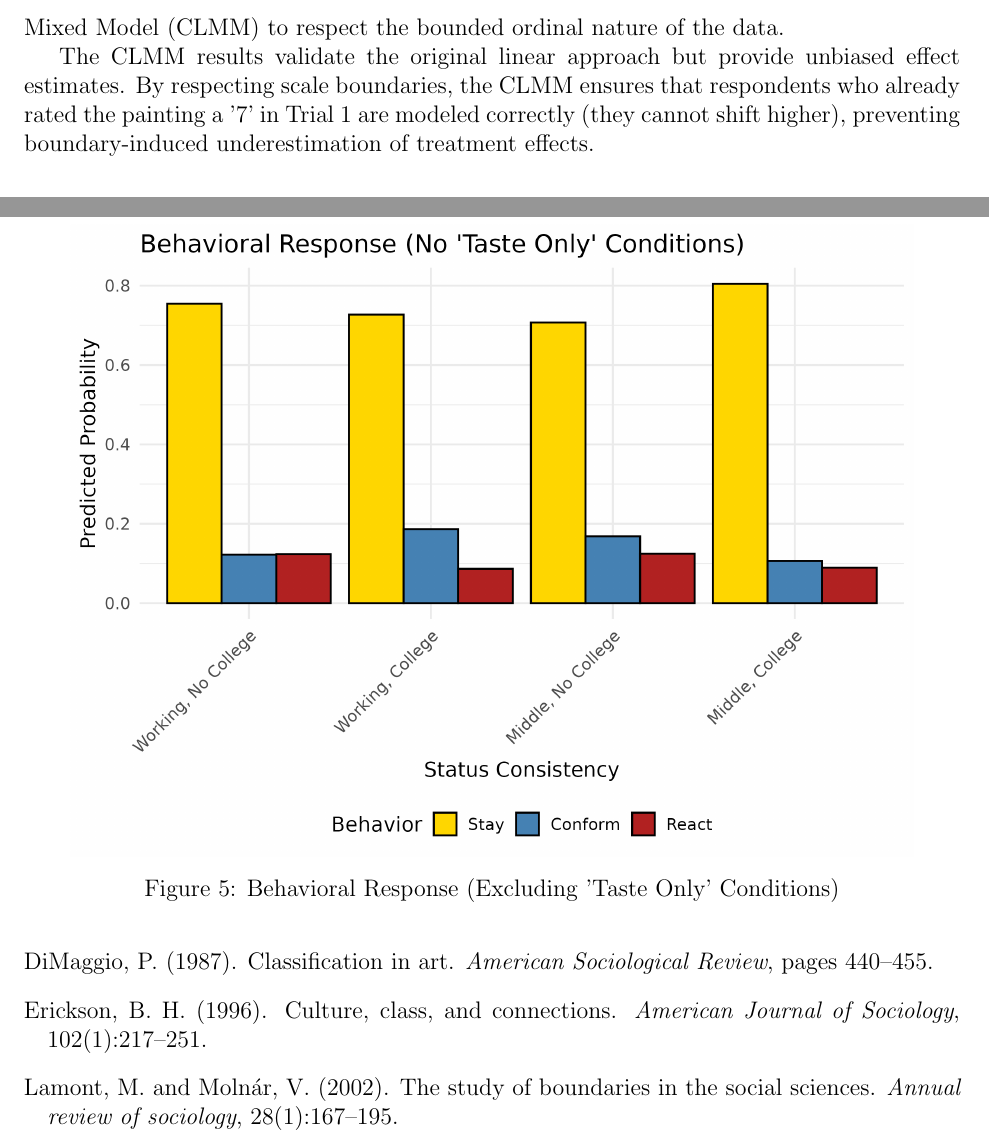
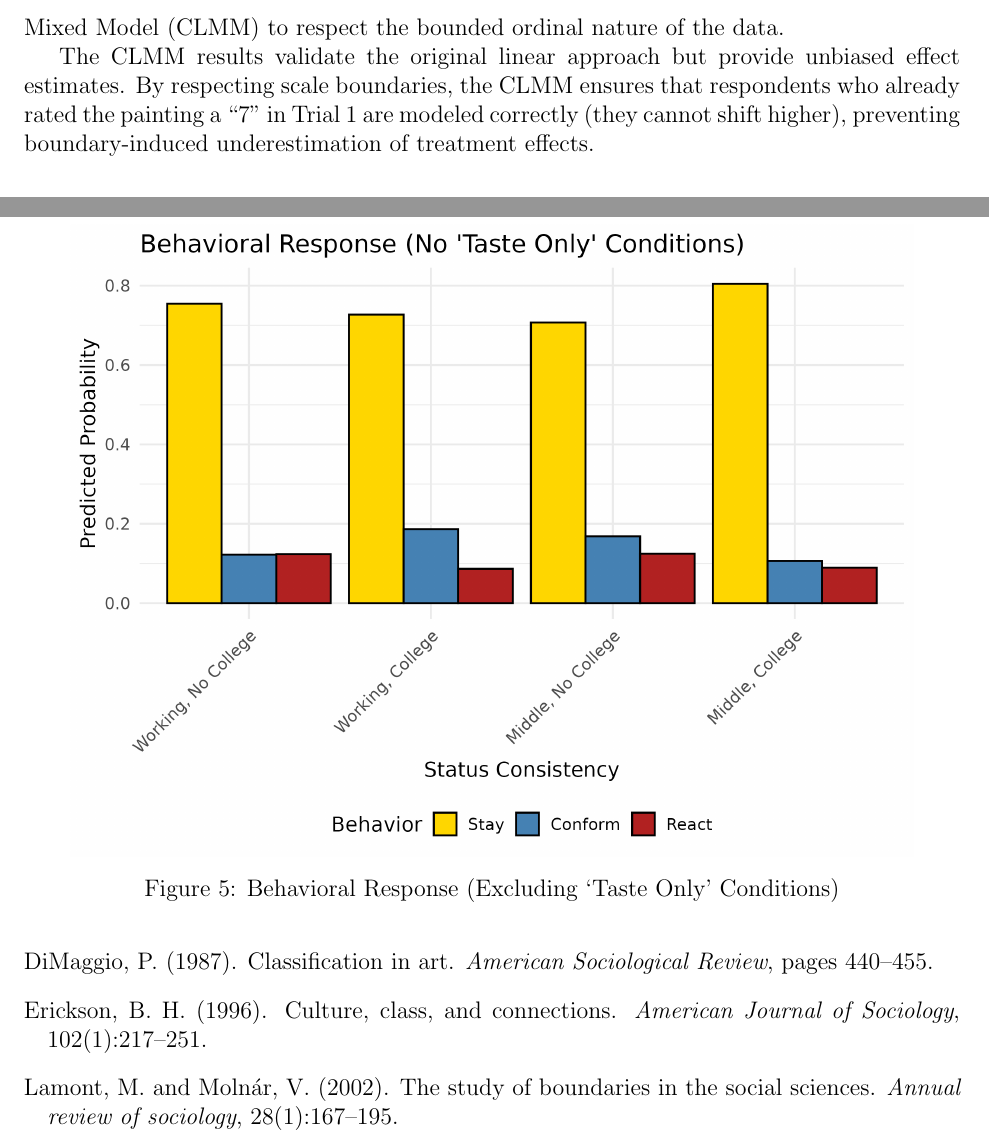
Before and after one commit to olizardo/skiles-lizardo-taste-influence-paper, a LaTeX paper (manuscript.tex): two parts of pages 5 and 8 of 8, joined at a grey line, cut so that both start at the same text. The pictures show the PDF file manuscript.pdf that the author committed with the source.

Commit message:
new stuff

```diff
--- a/manuscript.tex
+++ b/manuscript.tex
@@ -104,7 +104,7 @@ The effect of social influence is highly moderated by the respondent's own class
 \subsection{Cumulative Link Mixed Models (CLMM)}
 Because taste is a 7-point Likert-type scale, treating it as a continuous outcome can result in biased standard errors and out-of-bounds predictions. We implemented a Cumulative Link Mixed Model (CLMM) to respect the bounded ordinal nature of the data.
 
-The CLMM results validate the original linear approach but provide unbiased effect estimates. By respecting scale boundaries, the CLMM ensures that respondents who already rated the painting a '7' in Trial 1 are modeled correctly (they cannot shift higher), preventing boundary-induced underestimation of treatment effects.
+The CLMM results validate the original linear approach but provide unbiased effect estimates. By respecting scale boundaries, the CLMM ensures that respondents who already rated the painting a ``7'' in Trial 1 are modeled correctly (they cannot shift higher), preventing boundary-induced underestimation of treatment effects.
 
 \subsection{Disaggregating Behavior: Conformity vs. Reactance}
 Because a linear shift obscures whether a respondent is moving \textit{toward} (Conformity) or \textit{away from} (Reactance) the group, we map the behavioral shifts and fit a Multinomial Logistic Regression model.
@@ -135,12 +135,12 @@ Even after weighting, the structural differences in behavior across status group
 \end{figure}
 
 \subsection{Sensitivity Analysis: Isolating Class Feedback}
-To ensure that the results are driven by the \textit{class status} of the fictional alter groups, we run a sensitivity analysis dropping the "Taste Only" conditions.
+To ensure that the results are driven by the \textit{class status} of the fictional alter groups, we run a sensitivity analysis dropping the ``Taste Only'' conditions.
 
 \begin{figure}[h!]
     \centering
     \includegraphics[width=0.9\textwidth]{figures/Figure11_Sens_MultinomialBehavior.png}
-    \caption{Behavioral Response (Excluding 'Taste Only' Conditions)}
+    \caption{Behavioral Response (Excluding `Taste Only' Conditions)}
 \end{figure}
 
 The probability distributions of conformity versus reactance remain highly consistent with the main findings, confirming that the presence of class-based status information uniquely structures the evaluation shifts of respondents.
```
Also changed, not shown: manuscript.pdf, manuscript.tex (6 more changed lines), 2 other files.
